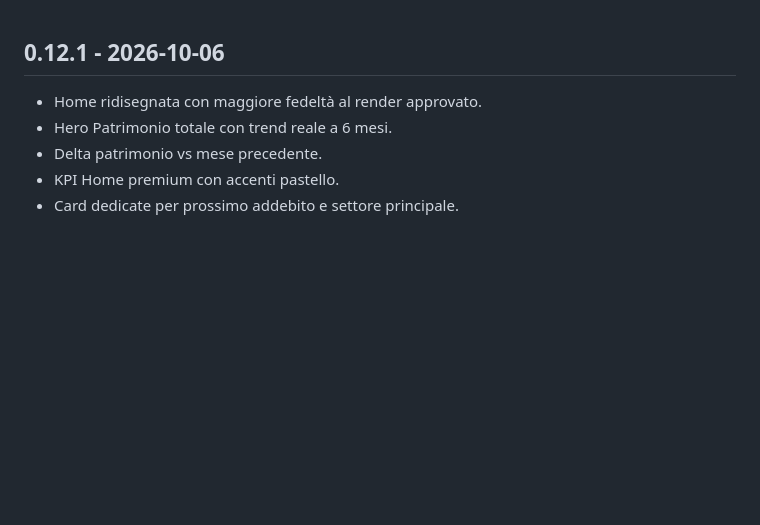
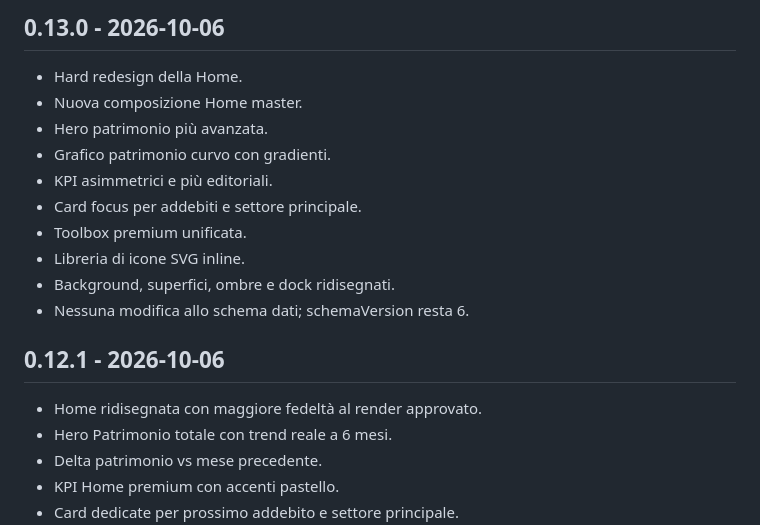
Before and after one commit to alexformentin2004/MONEY, a Markdown page: CHANGELOG.md, the part around the change. Drawn GitHub-style; blank space fills up the shorter version.

Commit message:
Add MONEY v0.13.0 changelog

```diff
--- a/CHANGELOG.md
+++ b/CHANGELOG.md
@@ -1,3 +1,16 @@
+## 0.13.0 - 2026-10-06
+
+- Hard redesign della Home.
+- Nuova composizione Home master.
+- Hero patrimonio più avanzata.
+- Grafico patrimonio curvo con gradienti.
+- KPI asimmetrici e più editoriali.
+- Card focus per addebiti e settore principale.
+- Toolbox premium unificata.
+- Libreria di icone SVG inline.
+- Background, superfici, ombre e dock ridisegnati.
+- Nessuna modifica allo schema dati; schemaVersion resta 6.
+
 ## 0.12.1 - 2026-10-06
 
 - Home ridisegnata con maggiore fedeltà al render approvato.
```
